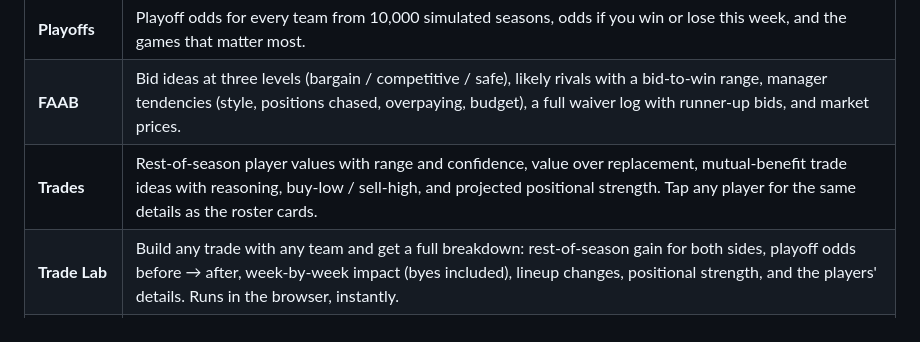
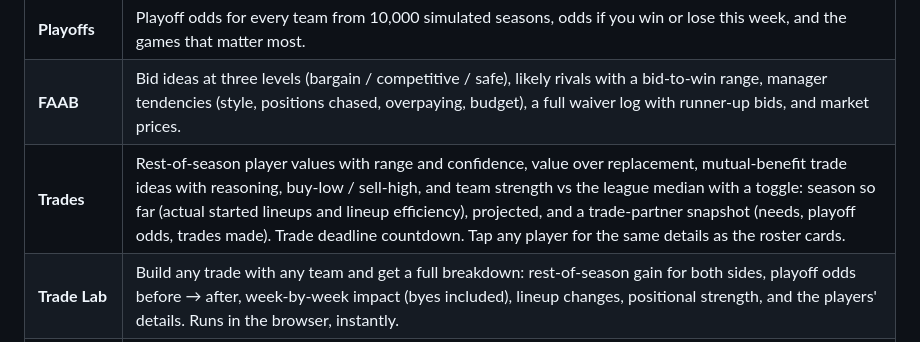
Before and after one commit to uppprob-afk/fantasy-nfl-assistant, a Markdown page: README.md, the part around the change. GitHub-like rendering.

Commit message:
Document the strength views
Co-Authored-By: Claude Opus 5.5 <noreply@anthropic.com>

```diff
--- a/README.md
+++ b/README.md
@@ -25,7 +25,7 @@ Free to run: public APIs only, no keys, no paid services.
 | **Matchups** | Projected scores and win chances for every game, start/sit calls, and optimal lineups for every remaining week, byes included. |
 | **Playoffs** | Playoff odds for every team from 10,000 simulated seasons, odds if you win or lose this week, and the games that matter most. |
 | **FAAB** | Bid ideas at three levels (bargain / competitive / safe), likely rivals with a bid-to-win range, manager tendencies (style, positions chased, overpaying, budget), a full waiver log with runner-up bids, and market prices. |
-| **Trades** | Rest-of-season player values with range and confidence, value over replacement, mutual-benefit trade ideas with reasoning, buy-low / sell-high, and projected positional strength. Tap any player for the same details as the roster cards. |
+| **Trades** | Rest-of-season player values with range and confidence, value over replacement, mutual-benefit trade ideas with reasoning, buy-low / sell-high, and team strength vs the league median with a toggle: season so far (actual started lineups and lineup efficiency), projected, and a trade-partner snapshot (needs, playoff odds, trades made). Trade deadline countdown. Tap any player for the same details as the roster cards. |
 | **Trade Lab** | Build any trade with any team and get a full breakdown: rest-of-season gain for both sides, playoff odds before → after, week-by-week impact (byes included), lineup changes, positional strength, and the players' details. Runs in the browser, instantly. |
 | **Planner** | Forecast any remaining week: swap bench players in, see your projected score vs the best possible and your win chance, and plan waiver pickups (with drops) to see the week-by-week, rest-of-season and playoff-odds impact. Saved on your device. |
 | **Rosters** | Every manager's roster with the same player cards. |
```
Also changed, not shown: AGENTS.md (+9 -0 lines).
